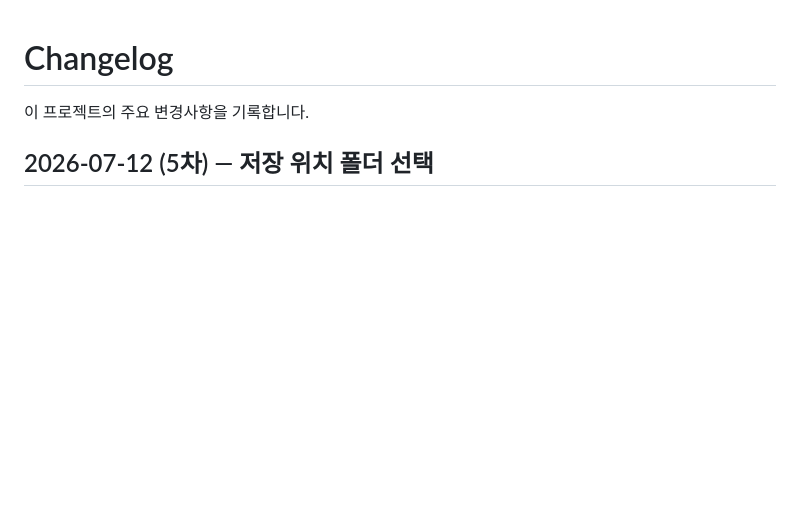
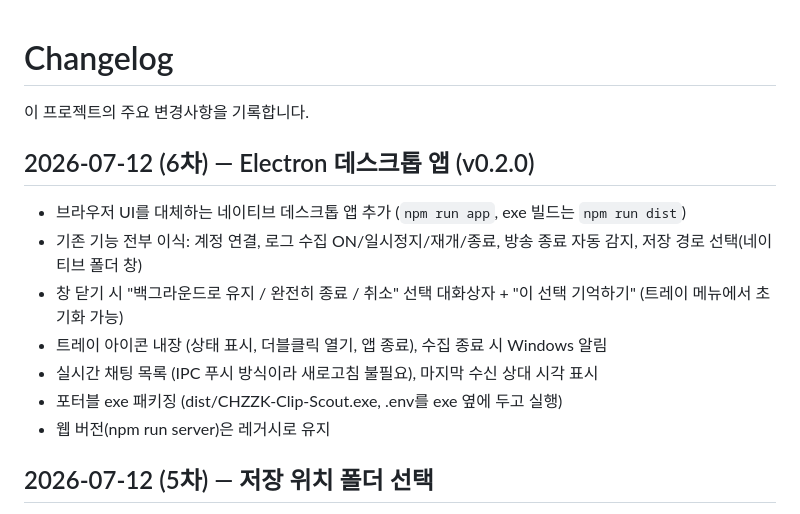
Before and after one commit to YuJY9897/chzzk-chat-collector, a Markdown page: CHANGELOG.md, the part around the change. GitHub-like rendering; blank space fills up the shorter version.

```diff
--- a/CHANGELOG.md
+++ b/CHANGELOG.md
@@ -1,6 +1,16 @@
 # Changelog
 
 이 프로젝트의 주요 변경사항을 기록합니다.
+
+## 2026-07-12 (6차) — Electron 데스크톱 앱 (v0.2.0)
+
+- 브라우저 UI를 대체하는 네이티브 데스크톱 앱 추가 (`npm run app`, exe 빌드는 `npm run dist`)
+- 기존 기능 전부 이식: 계정 연결, 로그 수집 ON/일시정지/재개/종료, 방송 종료 자동 감지, 저장 경로 선택(네이티브 폴더 창)
+- 창 닫기 시 "백그라운드로 유지 / 완전히 종료 / 취소" 선택 대화상자 + "이 선택 기억하기" (트레이 메뉴에서 초기화 가능)
+- 트레이 아이콘 내장 (상태 표시, 더블클릭 열기, 앱 종료), 수집 종료 시 Windows 알림
+- 실시간 채팅 목록 (IPC 푸시 방식이라 새로고침 불필요), 마지막 수신 상대 시각 표시
+- 포터블 exe 패키징 (dist/CHZZK-Clip-Scout.exe, .env를 exe 옆에 두고 실행)
+- 웹 버전(npm run server)은 레거시로 유지
 
 ## 2026-07-12 (5차) — 저장 위치 폴더 선택
 
```
Also changed, not shown: README.md (+22 -1 lines), electron/assets/icon-256.png (added), electron/assets/tray.png (added), electron/assets/tray@2x.png (added), 10 other files.
